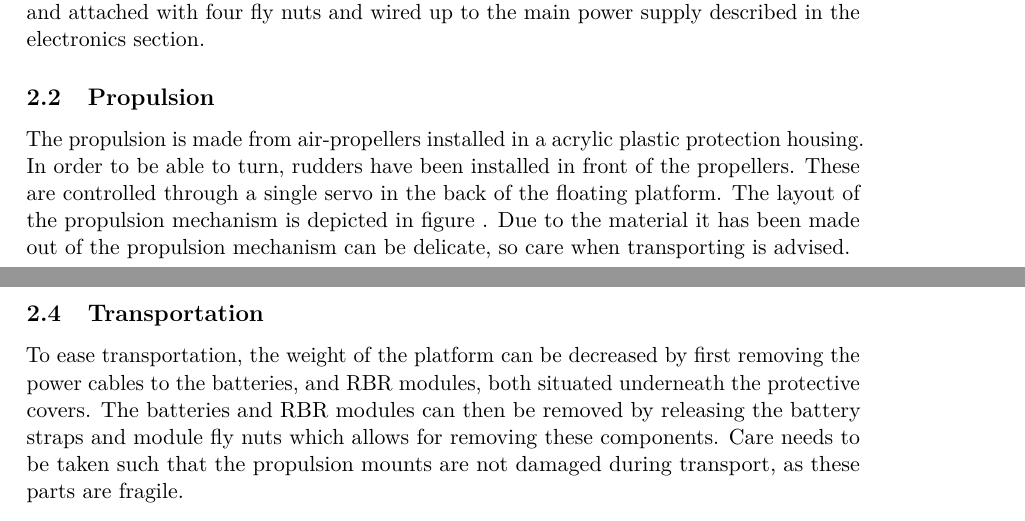
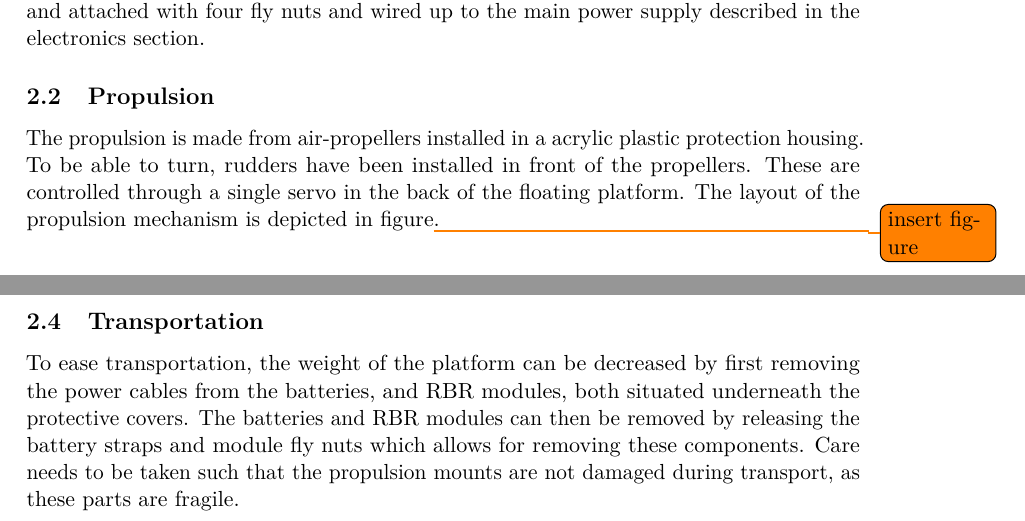
Before and after one commit to dbt-grupp-5/rapport, a LaTeX paper (document.tex, which reads floatingPlatform.tex): two parts of pages 6 and 7 of 17, joined at a grey line, cut so that both start at the same text. Compiled offline with pdfLaTeX.

Commit message:
Fix av språk

```diff
--- a/floatingPlatform.tex
+++ b/floatingPlatform.tex
@@ -41,7 +56,12 @@ intended slots and attached with four fly nuts and wired up to the main power
 supply described in the electronics section.
 
 \subsection{Propulsion}
-The propulsion is made from air-propellers installed in a acrylic plastic protection housing. In order to be able to turn, rudders have been installed in front of the propellers. These are controlled through a single servo in the back of the floating platform. The layout of the propulsion mechanism is depicted in figure . Due to the material it has been made out of the propulsion mechanism can be delicate, so care when transporting is advised.
+The propulsion is made from air-propellers installed in a acrylic plastic
+protection housing. To be able to turn, rudders have been installed in
+front of the propellers. These are controlled through a single servo in the back
+of the floating platform. The layout of the propulsion mechanism is depicted in
+figure\todo{insert figure}.
+
 \begin{figure}[h]
    \centering
    \includegraphics[width=.75\textwidth]{circuit}
@@ -50,6 +70,15 @@ The propulsion is made from air-propellers installed in a acrylic plastic protec
 \end{figure}
 
 \subsection{Water protection}
-To protect the RBR module drive assembly, the batteries, engine control units, and other electronic equipment, acrylic protection covers were manufactured. These does not protect the equipment from submersion, only from small splashes or rain.
+To protect the RBR module drive assembly, the batteries, engine control units,
+and other electronic equipment, acrylic protection covers were manufactured.
+These does not protect the equipment from submersion, only from small splashes
+or rain.
+
 \subsection{Transportation}
-To ease transportation, the weight of the platform can be decreased by first removing the power cables to the batteries, and RBR modules, both situated underneath the protective covers. The batteries and RBR modules can then be removed by releasing the battery straps and module fly nuts which allows for removing these components. Care needs to be taken such that the propulsion mounts are not damaged during transport, as these parts are fragile.
+To ease transportation, the weight of the platform can be decreased by first
+removing the power cables from the batteries, and RBR modules, both situated
+underneath the protective covers. The batteries and RBR modules can then be
+removed by releasing the battery straps and module fly nuts which allows for
+removing these components. Care needs to be taken such that the propulsion
+mounts are not damaged during transport, as these parts are fragile.
```
Also changed, not shown: floatingPlatform.tex (19 more changed lines).
